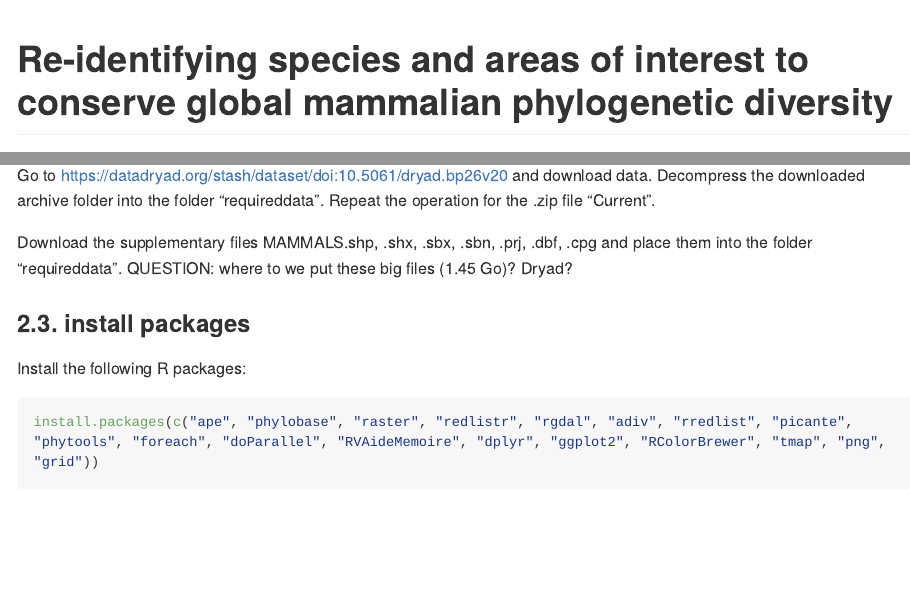
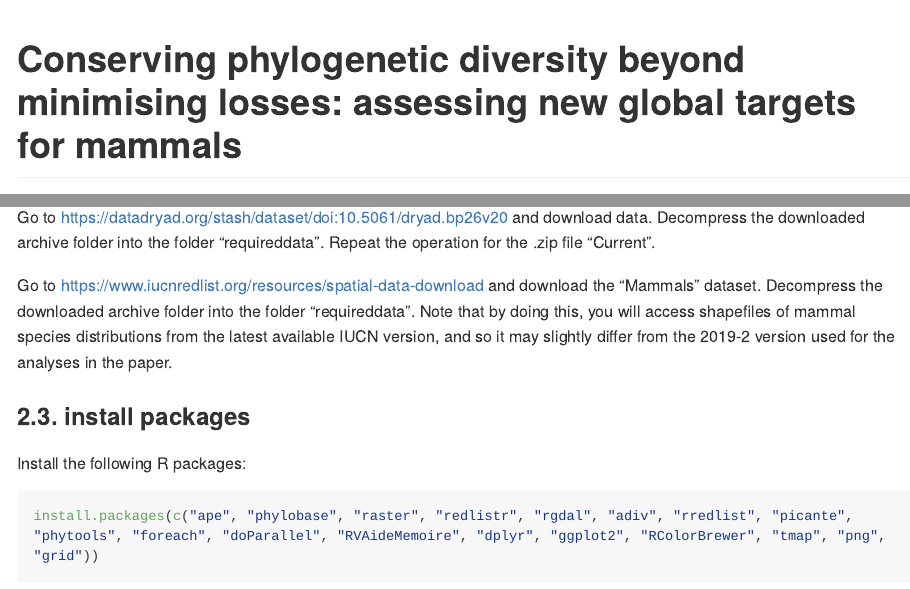
Before and after one commit to MarineRobuchon/consmampd, an R Markdown document (README.Rmd): the page in a window 1100 px wide, from its top, and a second part further down, joined at a grey line. Rendered offline with R 4.5, knitr and Pandoc, with nearby package versions; long lines of code are wrapped.

Commit message:
Update of the README.Rmd to include new title of the paper and the link to download shapefiles of mammals distribution from IUCN

```diff
--- a/README.Rmd
+++ b/README.Rmd
@@ -1,5 +1,5 @@
 ---
-title: "Re-identifying species and areas of interest to conserve global mammalian phylogenetic diversity"
+title: "Conserving phylogenetic diversity beyond minimising losses: assessing new global targets for mammals"
 author: Github repository & scripts created by Marine Robuchon, with contributions of Boris Leroy & Sandrine Pavoine
 output:
   # html_document:
@@ -112,8 +112,7 @@ Clone this repository in your R working directory on your computer. This will cr
 ### 2.2. download data
 Go to https://datadryad.org/stash/dataset/doi:10.5061/dryad.bp26v20 and download data. Decompress the downloaded archive folder into the folder "requireddata". Repeat the operation for the .zip file "Current".
 
-Download the supplementary files MAMMALS.shp, .shx, .sbx, .sbn, .prj, .dbf, .cpg and place them into the folder "requireddata".
-QUESTION: where to we put these big files (1.45 Go)? Dryad?
+Go to https://www.iucnredlist.org/resources/spatial-data-download and download the "Mammals" dataset. Decompress the downloaded archive folder into the folder "requireddata". Note that by doing this, you will access shapefiles of mammal species distributions from the latest available IUCN version, and so it may slightly differ from the 2019-2 version used for the analyses in the paper.
 
 ### 2.3. install packages
 Install the following R packages:
```
Also changed, not shown: README.Rmd (2 more changed lines).
